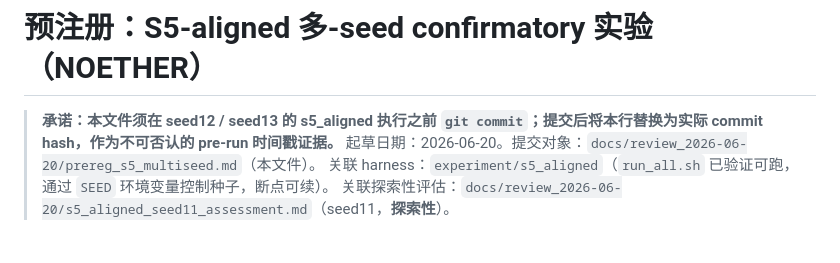
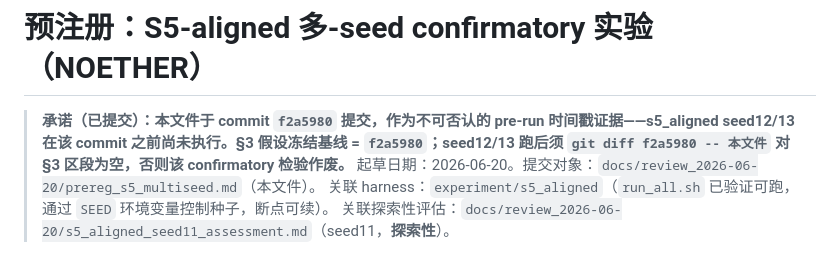
Before and after one commit to meng004/P1-MetaPattern, a Markdown page: docs/review_2026-06-20/prereg_s5_multiseed.md, the part around the change. GitHub-like rendering.

Commit message:
prereg(s5-multiseed): backfill pre-run commit hash f2a5980 into metadata (header only; §3 frozen)
Co-Authored-By: Claude Opus 4.8 <noreply@anthropic.com>

```diff
--- a/docs/review_2026-06-20/prereg_s5_multiseed.md
+++ b/docs/review_2026-06-20/prereg_s5_multiseed.md
@@ -1,6 +1,6 @@
 # 预注册：S5-aligned 多-seed confirmatory 实验（NOETHER）
 
-> **承诺：本文件须在 seed12 / seed13 的 s5_aligned 执行之前 `git commit`；提交后将本行替换为实际 commit hash，作为不可否认的 pre-run 时间戳证据。**
+> **承诺（已提交）：本文件于 commit `f2a5980` 提交，作为不可否认的 pre-run 时间戳证据——s5_aligned seed12/13 在该 commit 之前尚未执行。§3 假设冻结基线 = `f2a5980`；seed12/13 跑后须 `git diff f2a5980 -- 本文件` 对 §3 区段为空，否则该 confirmatory 检验作废。**
 > 起草日期：2026-06-20。提交对象：`docs/review_2026-06-20/prereg_s5_multiseed.md`（本文件）。
 > 关联 harness：`experiment/s5_aligned`（`run_all.sh` 已验证可跑，通过 `SEED` 环境变量控制种子，断点可续）。
 > 关联探索性评估：`docs/review_2026-06-20/s5_aligned_seed11_assessment.md`（seed11，**探索性**）。
```
